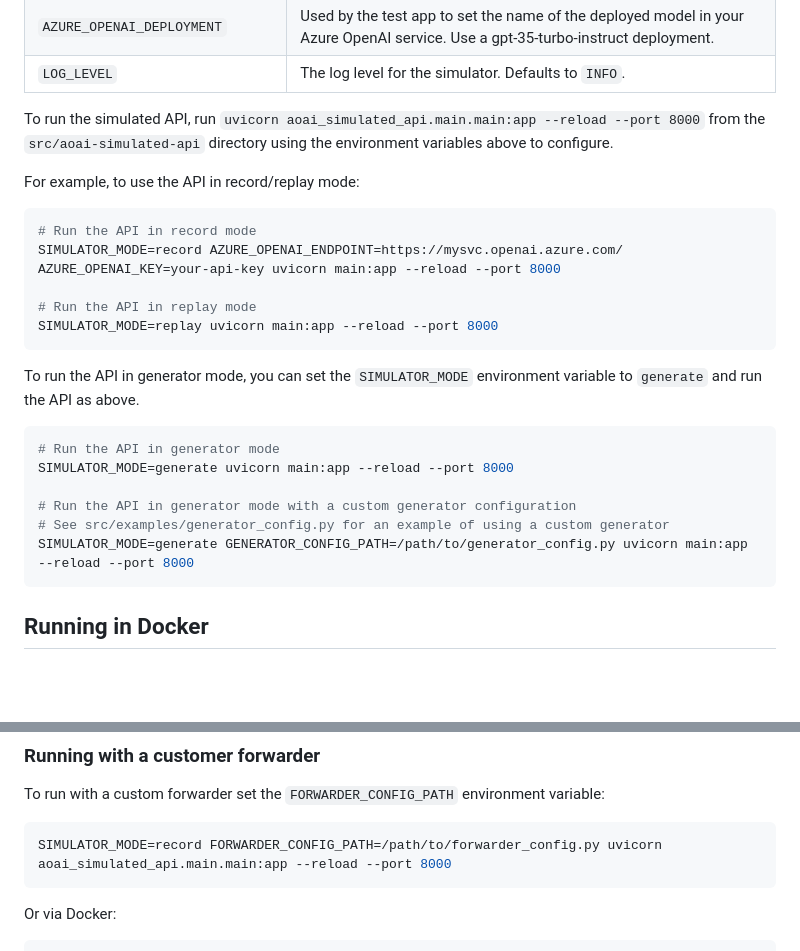
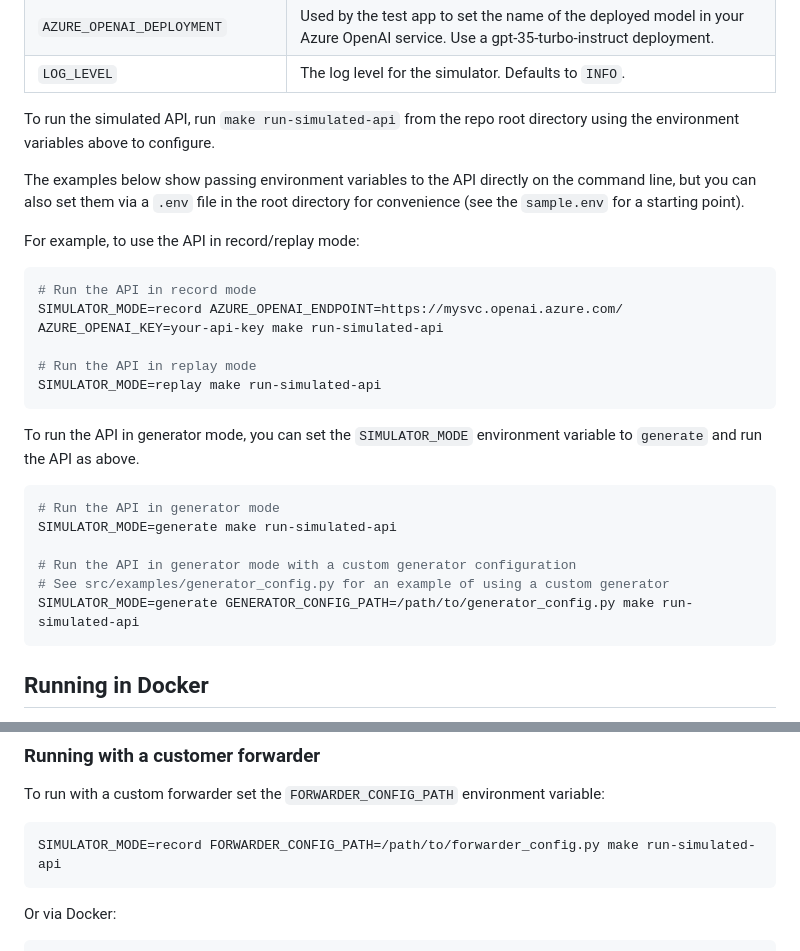
Before and after one commit to stuartleeks/aoai-simulated-api, a Markdown page: README.md, 2 parts joined by grey strips. Drawn GitHub-style; blank space fills up the shorter version.

Commit message:
Update run instructions in README

````diff
--- a/README.md
+++ b/README.md
@@ -61,27 +61,29 @@ When running the simulated API, there are a number of environment variables to c
 | `AZURE_OPENAI_DEPLOYMENT`       | Used by the test app to set the name of the deployed model in your Azure OpenAI service. Use a gpt-35-turbo-instruct deployment.                     |
 | `LOG_LEVEL`                    | The log level for the simulator. Defaults to `INFO`.                                                                                                 |
 
-To run the simulated API, run `uvicorn aoai_simulated_api.main.main:app --reload --port 8000` from the `src/aoai-simulated-api` directory using the environment variables above to configure.
+To run the simulated API, run `make run-simulated-api` from the repo root directory using the environment variables above to configure.
+
+The examples below show passing environment variables to the API directly on the command line, but you can also set them via a `.env` file in the root directory for convenience (see the `sample.env` for a starting point).
 
 For example, to use the API in record/replay mode:
 
 ```bash
 # Run the API in record mode
-SIMULATOR_MODE=record AZURE_OPENAI_ENDPOINT=https://mysvc.openai.azure.com/ AZURE_OPENAI_KEY=your-api-key uvicorn main:app --reload --port 8000
+SIMULATOR_MODE=record AZURE_OPENAI_ENDPOINT=https://mysvc.openai.azure.com/ AZURE_OPENAI_KEY=your-api-key make run-simulated-api
 
 # Run the API in replay mode
-SIMULATOR_MODE=replay uvicorn main:app --reload --port 8000
+SIMULATOR_MODE=replay make run-simulated-api
 ```
 
 To run the API in generator mode, you can set the `SIMULATOR_MODE` environment variable to `generate` and run the API as above.
 
 ```bash
 # Run the API in generator mode
-SIMULATOR_MODE=generate uvicorn main:app --reload --port 8000
+SIMULATOR_MODE=generate make run-simulated-api
 
 # Run the API in generator mode with a custom generator configuration
 # See src/examples/generator_config.py for an example of using a custom generator
-SIMULATOR_MODE=generate GENERATOR_CONFIG_PATH=/path/to/generator_config.py uvicorn main:app --reload --port 8000
+SIMULATOR_MODE=generate GENERATOR_CONFIG_PATH=/path/to/generator_config.py make run-simulated-api
 ```
 
 ## Running in Docker
@@ -186,7 +188,7 @@ The default forwarder can be found in `src/aoai_simulated_api/record_replay/_req
 To run with a custom forwarder set the `FORWARDER_CONFIG_PATH` environment variable:
 
 ```bash
-SIMULATOR_MODE=record FORWARDER_CONFIG_PATH=/path/to/forwarder_config.py uvicorn aoai_simulated_api.main.main:app --reload --port 8000
+SIMULATOR_MODE=record FORWARDER_CONFIG_PATH=/path/to/forwarder_config.py make run-simulated-api
 ```
 
 Or via Docker:
````
